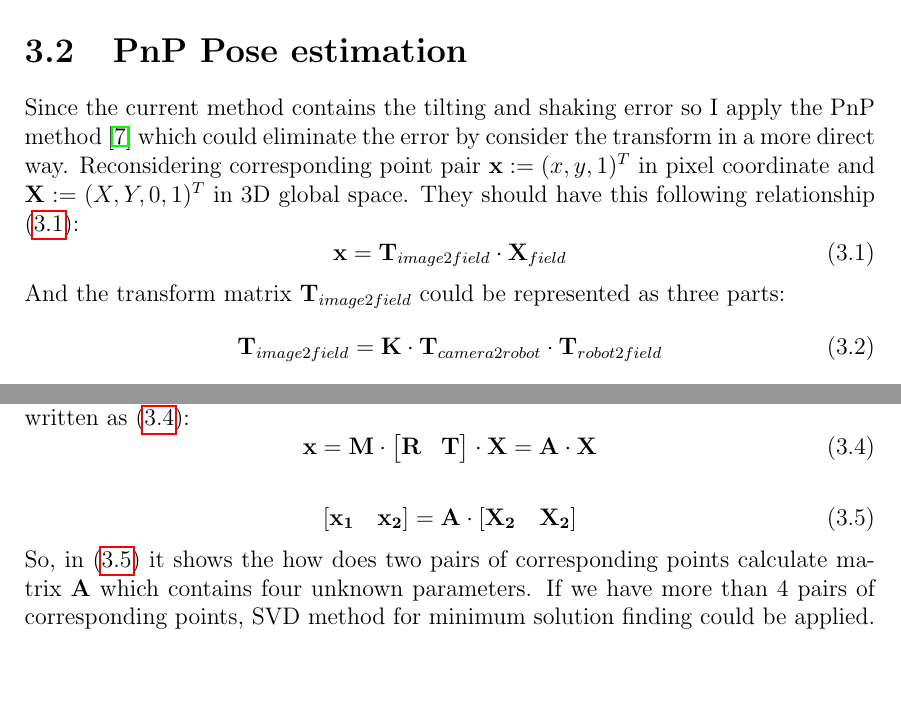
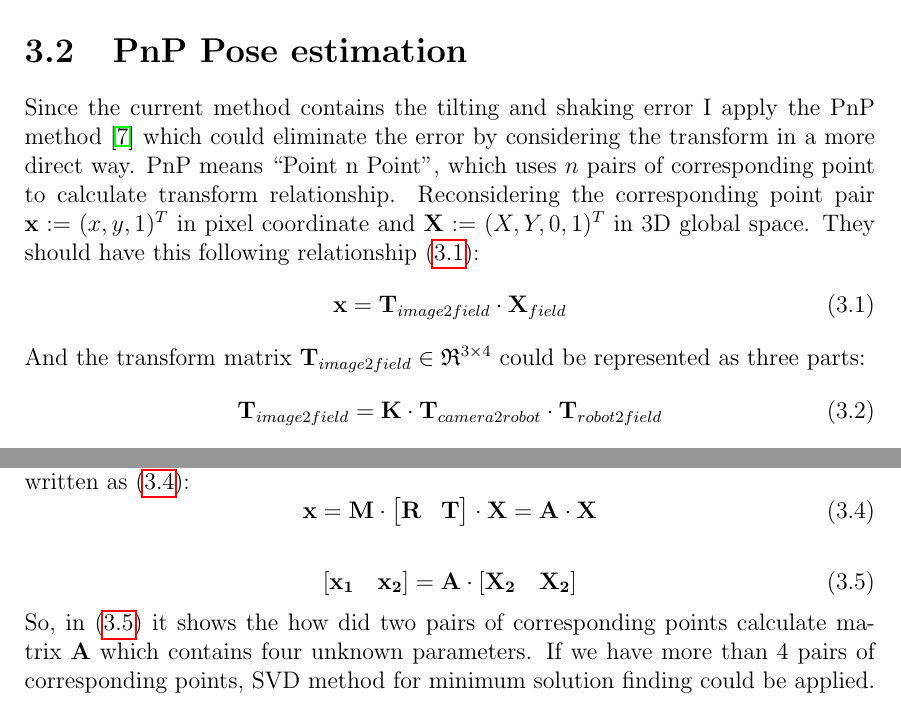
Before and after one commit to TianmingQiu/RoboCup_Intro, a LaTeX thesis (Report/RoboCUP.tex, which reads Report/chapters/Improvement.tex): two parts of page 15 of 22, joined at a grey line, cut so that both start at the same text, the shorter picture padded with empty space. Compiled offline with pdfLaTeX.

Commit message:
report update

```diff
--- a/Report/chapters/Improvement.tex
+++ b/Report/chapters/Improvement.tex
@@ -47,11 +47,11 @@ In the process of transforming the coordinate from camera frame into robot frame
 \end{figure}\\
 
 \section{PnP Pose estimation}
-Since the current method contains the tilting and shaking error so I apply the PnP method \cite{ETHPnP} which could eliminate the error by consider the transform in a more direct way. Reconsidering corresponding point pair $\mathbf{x}:=(x,y,1)^T$ in pixel coordinate and $\mathbf{X}:=(X,Y,0,1)^T$ in 3D global space. They should have this following relationship \eqref{relation}:
+Since the current method contains the tilting and shaking error I apply the PnP method \cite{ETHPnP} which could eliminate the error by considering the transform in a more direct way. PnP means ``Point n Point", which uses $n$ pairs of corresponding point to calculate transform relationship. Reconsidering the corresponding point pair $\mathbf{x}:=(x,y,1)^T$ in pixel coordinate and $\mathbf{X}:=(X,Y,0,1)^T$ in 3D global space. They should have this following relationship \eqref{relation}:
 \begin{equation}
 \mathbf{x} = \mathbf{T}_{image2field} \cdot \mathbf{X}_{field} \label{relation}
 \end{equation}
-And the transform matrix $\mathbf{T}_{image2field}$ could be represented as three parts:
+And the transform matrix $\mathbf{T}_{image2field} \in \mathfrak{R}^{3 \times 4}$ could be represented as three parts:
 \begin{equation}
 \mathbf{T}_{image2field}=\mathbf{K} \cdot \mathbf{T}_{camera2robot} \cdot \mathbf{T}_{robot2field} \label{transform}
 \end{equation}
@@ -81,4 +81,4 @@ There are 4 unknown parameters in \eqref{Trf}, so at least 2 pairs of correspond
 \label{Trf3}
 \end{equation}
 
-So, in \eqref{Trf3} it shows the how does two pairs of corresponding points calculate matrix $\mathbf{A}$ which contains four unknown parameters. If we have more than 4 pairs of corresponding points, SVD method for minimum solution finding could be applied.
+So, in \eqref{Trf3} it shows the how did two pairs of corresponding points calculate matrix $\mathbf{A}$ which contains four unknown parameters. If we have more than 4 pairs of corresponding points, SVD method for minimum solution finding could be applied.
```
Also changed, not shown: Report/RoboCUP.pdf, 2 other files.
